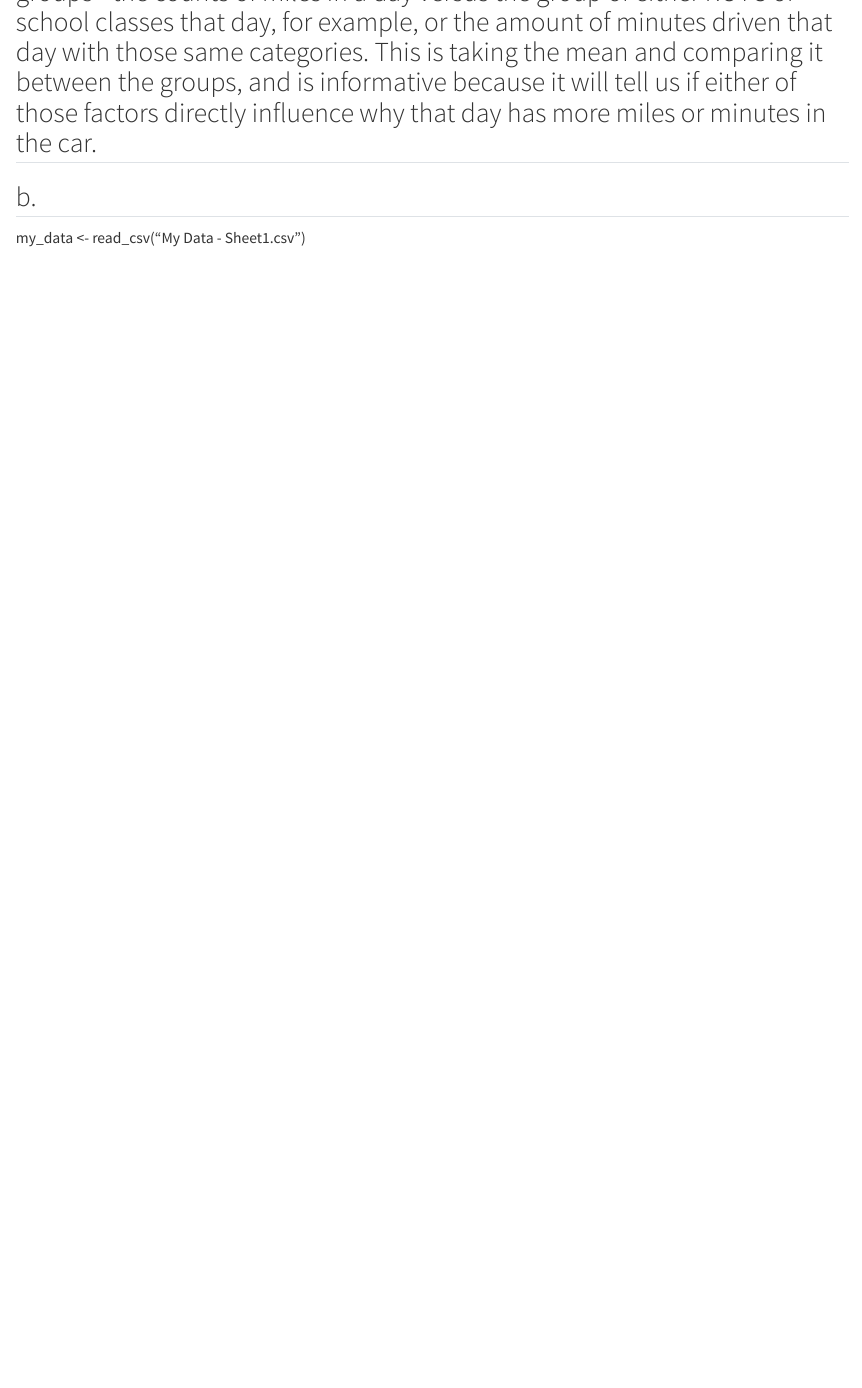
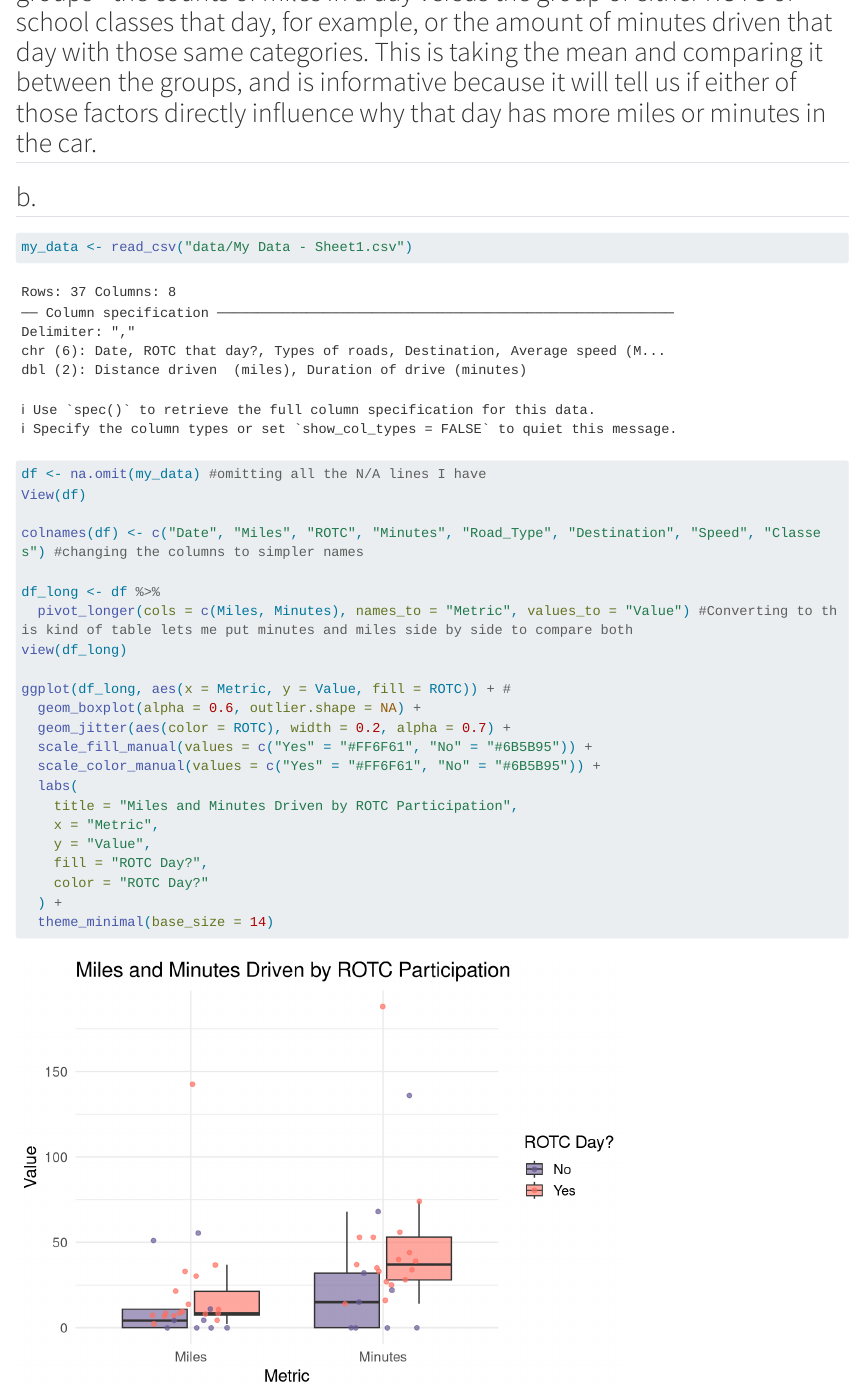
Before and after one commit to niicky41/ENVS-193DS_homework-03, a Quarto document (code/quartoHW03.qmd): the page in a window 1100 px wide, from 1030 px down. Rendered offline with R 4.5, knitr and Pandoc in place of Quarto, with nearby package versions; code that draws random numbers runs with fixed seeds of ours; long lines of code are wrapped.

Commit message:
Read in and simplified data, created two boxplots comparing two different groups with my response variable

````diff
--- a/code/quartoHW03.qmd
+++ b/code/quartoHW03.qmd
@@ -25,7 +25,35 @@ Github Repository link: https://github.com/niicky41/ENVS-193DS_homework-03.git
 ## a. This data could be summarized by comparing counts between certain groups - the counts of miles in a day versus the group of either ROTC or school classes that day, for example, or the amount of minutes driven that day with those same categories. This is taking the mean and comparing it between the groups, and is informative because it will tell us if either of those factors directly influence why that day has more miles or minutes in the car.
 
 ## b.
+```{r}
+
+my_data <- read_csv("data/My Data - Sheet1.csv")
+df <- na.omit(my_data) #omitting all the N/A lines I have
+View(df)
+
+colnames(df) <- c("Date", "Miles", "ROTC", "Minutes", "Road_Type", "Destination", "Speed", "Classes") #changing the columns to simpler names
+
+df_long <- df %>%
+  pivot_longer(cols = c(Miles, Minutes), names_to = "Metric", values_to = "Value") #Converting to this kind of table lets me put minutes and miles side by side to compare both
+view(df_long)
+
+ggplot(df_long, aes(x = Metric, y = Value, fill = ROTC)) + #
+  geom_boxplot(alpha = 0.6, outlier.shape = NA) +
+  geom_jitter(aes(color = ROTC), width = 0.2, alpha = 0.7) +
+  scale_fill_manual(values = c("Yes" = "#FF6F61", "No" = "#6B5B95")) +
+  scale_color_manual(values = c("Yes" = "#FF6F61", "No" = "#6B5B95")) +
+  labs(
+    title = "Miles and Minutes Driven by ROTC Participation",
+    x = "Metric",
+    y = "Value",
+    fill = "ROTC Day?",
+    color = "ROTC Day?"
+  ) +
+  theme_minimal(base_size = 14)
+
+```
 
 
+```{r}
 
- my_data <- read_csv("My Data - Sheet1.csv")
+```
````
